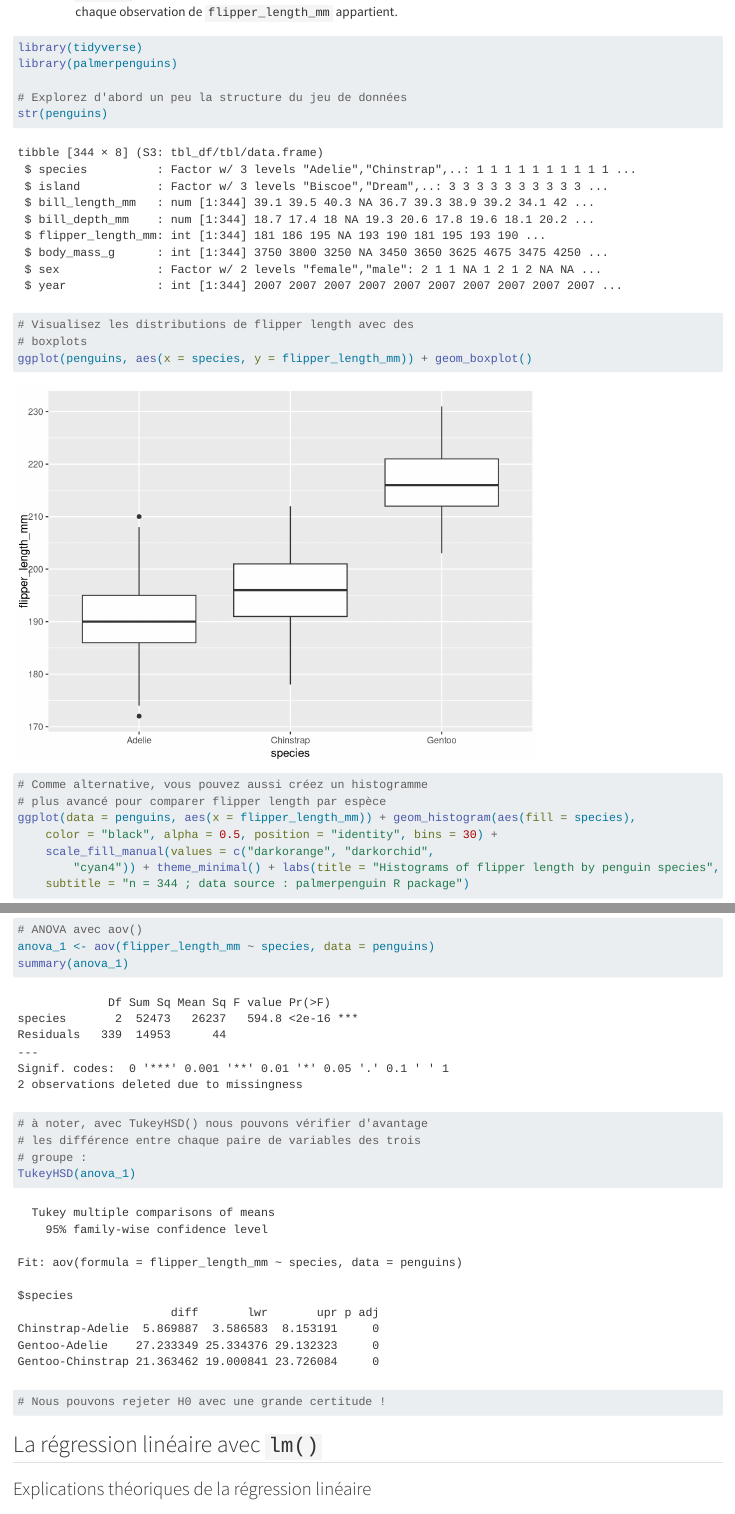
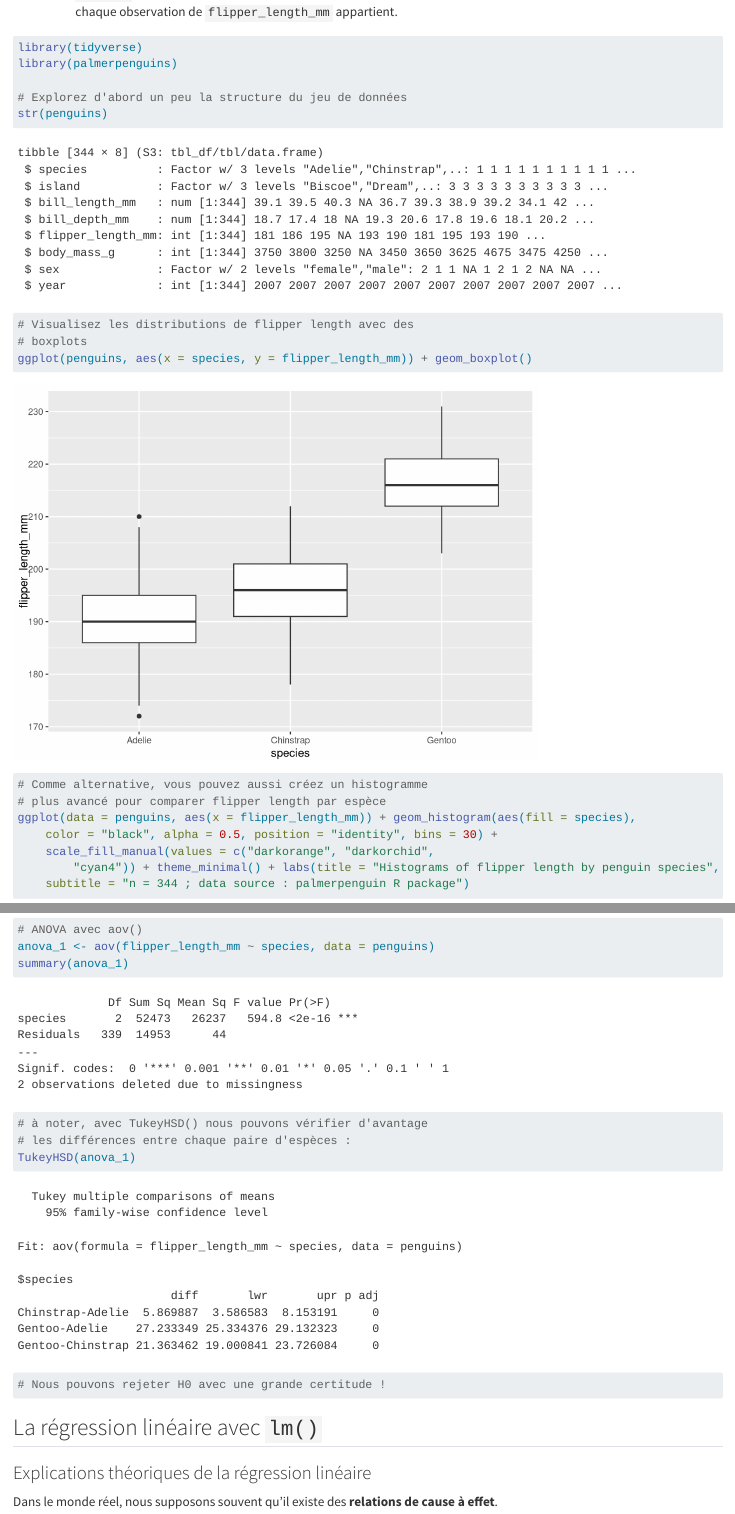
Before and after one commit to JulesABerlin/intro-a-R, a Quarto document (sessions/session-12.qmd): the page in a window 1100 px wide, from 1760 px down, and a second part further down, joined at a grey line. Rendered offline with R 4.5, knitr and Pandoc in place of Quarto, with nearby package versions.

Commit message:
Session 12: Tukey compares each pair of species (fact-check 12.3)
Co-Authored-By: Claude Opus 5.5 <noreply@anthropic.com>

```diff
--- a/sessions/session-12.qmd
+++ b/sessions/session-12.qmd
@@ -142,7 +142,7 @@
 anova_1 <- aov(flipper_length_mm ~ species, data = penguins)
 summary(anova_1)
 
-# à noter, avec TukeyHSD() nous pouvons vérifier d'avantage les différence entre chaque paire de variables des trois groupe :
+# à noter, avec TukeyHSD() nous pouvons vérifier d'avantage les différences entre chaque paire d'espèces :
 TukeyHSD(anova_1)
 
 # Nous pouvons rejeter H0 avec une grande certitude !
```
Also changed, not shown: 1 other file.
